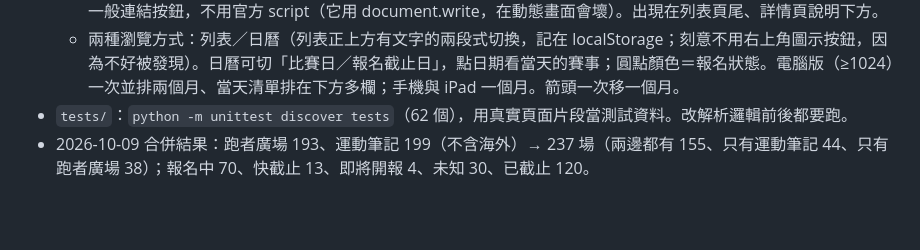
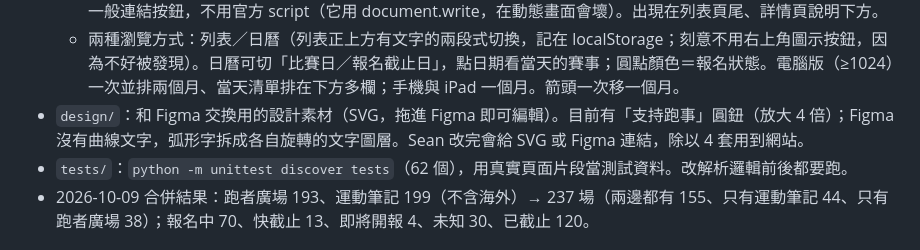
Before and after one commit to Seanchen310/Paoshi, a Markdown page: CLAUDE.md, the part around the change. Drawn GitHub-style; blank space fills up the shorter version.

Commit message:
CLAUDE.md：記錄 design 資料夾用途
Co-Authored-By: Claude Opus 5.5 <noreply@anthropic.com>

```diff
--- a/CLAUDE.md
+++ b/CLAUDE.md
@@ -55,6 +55,7 @@
   - 列表依月份分段，月份小標題（「2027 年 1 月 · 18 場」，今年不寫年份）捲動時固定在頂端；所有尺寸都有。詳情頁最寬 720–760px。
   - Buy Me a Coffee：`app.js` 最上面的 `BMC_SLUG` = `sean310`（buymeacoffee.com/sean310；空白就不顯示）。用一般連結按鈕，不用官方 script（它用 document.write，在動態畫面會壞）。出現在列表頁尾、詳情頁說明下方。
   - 兩種瀏覽方式：列表／日曆（列表正上方有文字的兩段式切換，記在 localStorage；刻意不用右上角圖示按鈕，因為不好被發現）。日曆可切「比賽日／報名截止日」，點日期看當天的賽事；圓點顏色＝報名狀態。電腦版（≥1024）一次並排兩個月、當天清單排在下方多欄；手機與 iPad 一個月。箭頭一次移一個月。
+- `design/`：和 Figma 交換用的設計素材（SVG，拖進 Figma 即可編輯）。目前有「支持跑事」圓鈕（放大 4 倍）；Figma 沒有曲線文字，弧形字拆成各自旋轉的文字圖層。Sean 改完會給 SVG 或 Figma 連結，除以 4 套用到網站。
 - `tests/`：`python -m unittest discover tests`（62 個），用真實頁面片段當測試資料。改解析邏輯前後都要跑。
 - 2026-10-09 合併結果：跑者廣場 193、運動筆記 199（不含海外）→ 237 場（兩邊都有 155、只有運動筆記 44、只有跑者廣場 38）；報名中 70、快截止 13、即將開報 4、未知 30、已截止 120。
 
```
